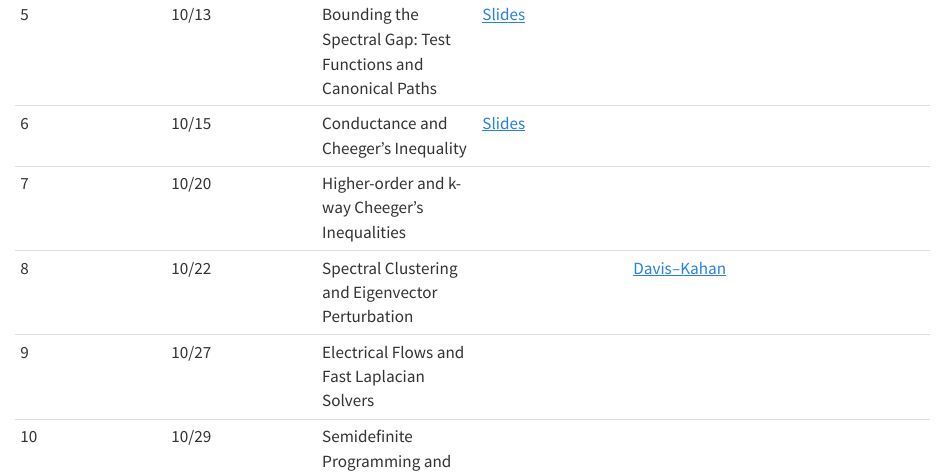
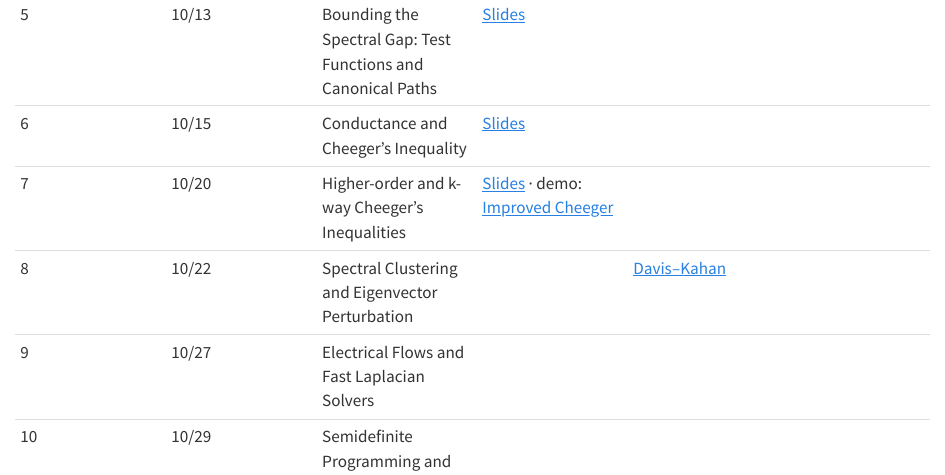
Before and after one commit to lorecchia/cmsc35410, a Quarto document (schedule.qmd): the page in a window 1100 px wide, from 750 px down. Rendered offline with R 4.5, knitr and Pandoc in place of Quarto, with nearby package versions.

Commit message:
Schedule: link Lecture 7 slides and demo

```diff
--- a/schedule.qmd
+++ b/schedule.qmd
@@ -14,7 +14,7 @@ Tentative and updated as the quarter goes. Slides open in presentation mode (pre
 | 4 | 10/8 | Mixing Times and Entropy: the Gap Pins Down Mixing, Entropy Production, Log-Sobolev Preview | [Slides](lectures/lecture04/lecture4.qmd) |  |  |
 | 5 | 10/13 | Bounding the Spectral Gap: Test Functions and Canonical Paths | [Slides](lectures/lecture05/lecture5.qmd) |  |  |
 | 6 | 10/15 | Conductance and Cheeger's Inequality | [Slides](lectures/lecture06/lecture6.qmd) |  |  |
-| 7 | 10/20 | Higher-order and k-way Cheeger's Inequalities |  |  |  |
+| 7 | 10/20 | Higher-order and k-way Cheeger's Inequalities | [Slides](lectures/lecture07/lecture7.qmd) · demo: [Improved Cheeger](lectures/lecture07/demos/improved-cheeger-demo.html) |  |  |
 | 8 | 10/22 | Spectral Clustering and Eigenvector Perturbation |  | [Davis–Kahan](notes/davis-kahan.qmd) |  |
 | 9 | 10/27 | Electrical Flows and Fast Laplacian Solvers |  |  |  |
 | 10 | 10/29 | Semidefinite Programming and MMWUs |  |  |  |
```
